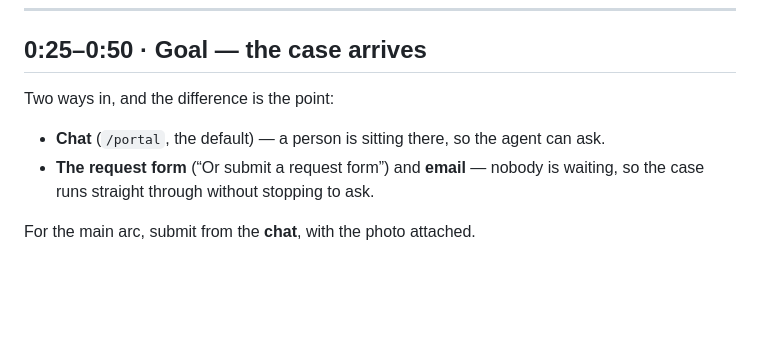
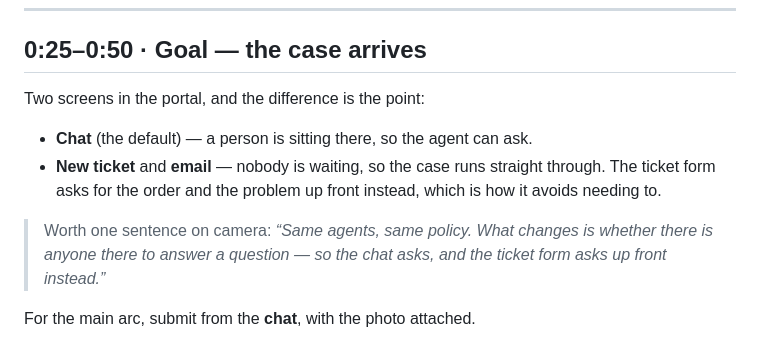
Before and after one commit to Parth-sarthidubey/Agentic_Customer_Resolution_CasePilot, a Markdown page: docs/DEMO_SCRIPT.md, the part around the change. Drawn GitHub-style; blank space fills up the shorter version.

Commit message:
Give the demo a line for why chat and tickets differ

```diff
--- a/docs/DEMO_SCRIPT.md
+++ b/docs/DEMO_SCRIPT.md
@@ -38,11 +38,14 @@ uv run uvicorn app.main:app --port 8000
 
 ## 0:25–0:50 · Goal — the case arrives
 
-Two ways in, and the difference is the point:
+Two screens in the portal, and the difference is the point:
 
-- **Chat** (`/portal`, the default) — a person is sitting there, so the agent can ask.
-- **The request form** (“Or submit a request form”) and **email** — nobody is waiting, so the
-  case runs straight through without stopping to ask.
+- **Chat** (the default) — a person is sitting there, so the agent can ask.
+- **New ticket** and **email** — nobody is waiting, so the case runs straight through. The ticket
+  form asks for the order and the problem up front instead, which is how it avoids needing to.
+
+> Worth one sentence on camera: *“Same agents, same policy. What changes is whether there is
+> anyone there to answer a question — so the chat asks, and the ticket form asks up front instead.”*
 
 For the main arc, submit from the **chat**, with the photo attached.
 
```
